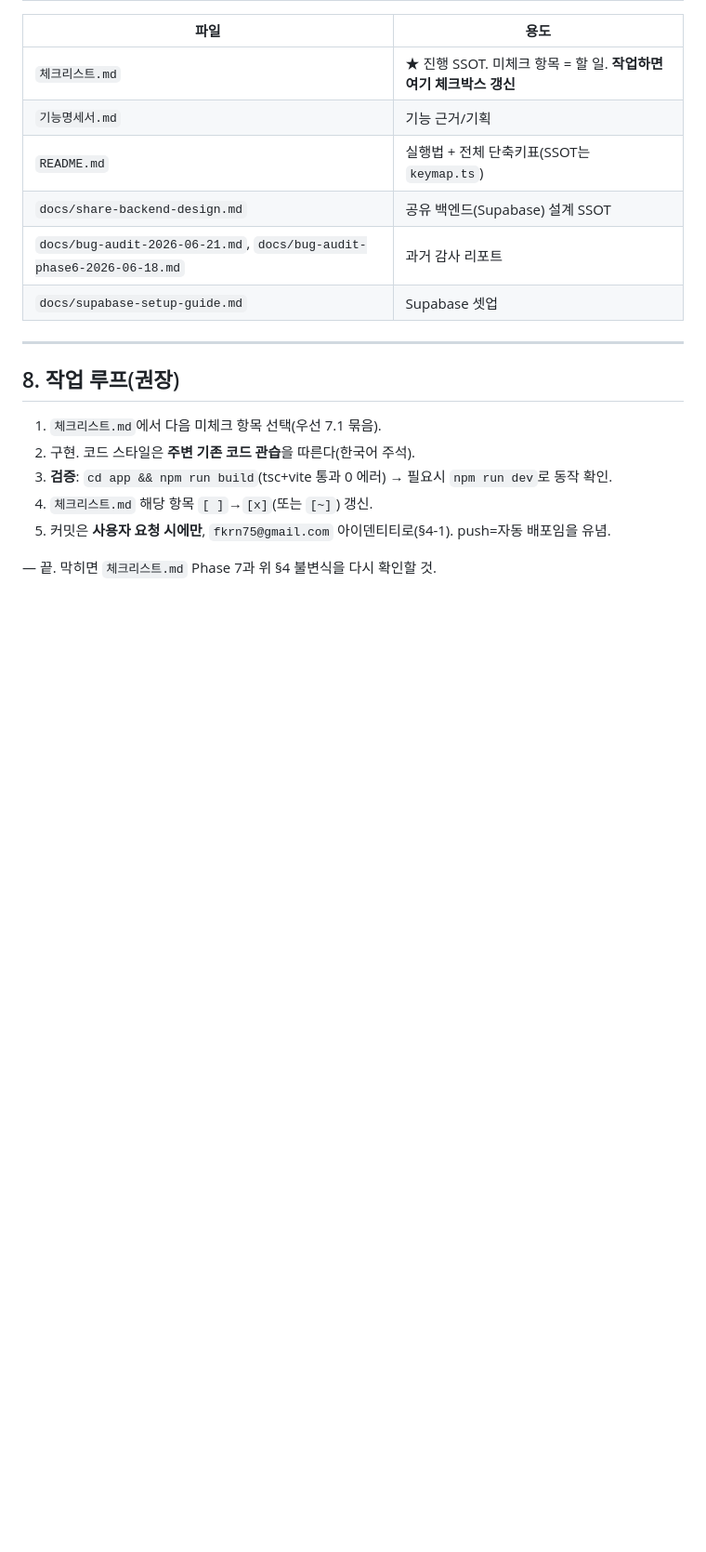
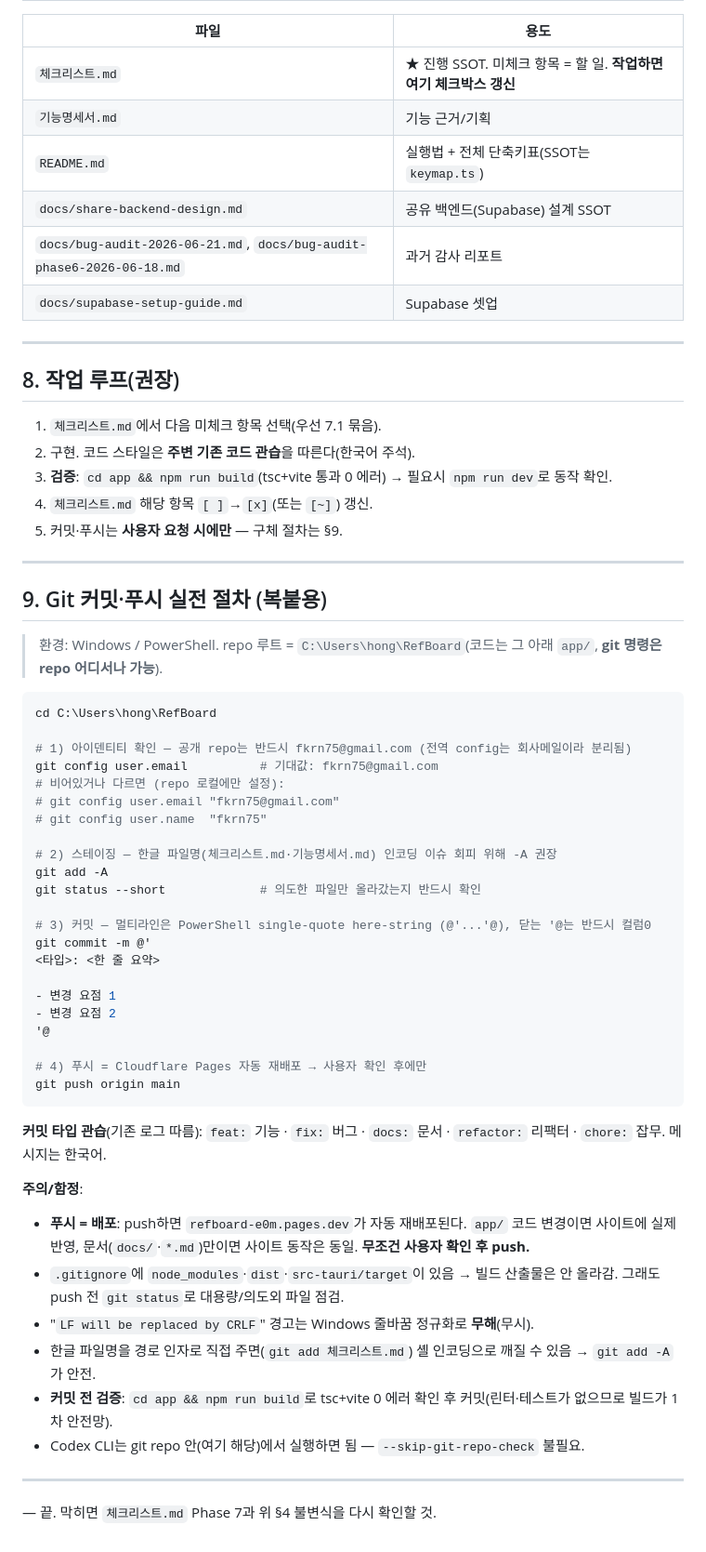
Before and after one commit to fkrn75/RefBoard, a Markdown page: docs/HANDOFF-codex.md, the part around one of its changes. Shown at 93% size. GitHub-like rendering; blank space fills up the shorter version.

````diff
--- a/docs/HANDOFF-codex.md
+++ b/docs/HANDOFF-codex.md
@@ -171,6 +186,49 @@ RefBoard/
 2. 구현. 코드 스타일은 **주변 기존 코드 관습**을 따른다(한국어 주석).
 3. **검증**: `cd app && npm run build`(tsc+vite 통과 0 에러) → 필요시 `npm run dev`로 동작 확인.
 4. `체크리스트.md` 해당 항목 `[ ]`→`[x]`(또는 `[~]`) 갱신.
-5. 커밋은 **사용자 요청 시에만**, `fkrn75@gmail.com` 아이덴티티로(§4-1). push=자동 배포임을 유념.
+5. 커밋·푸시는 **사용자 요청 시에만** — 구체 절차는 §9.
+
+---
+
+## 9. Git 커밋·푸시 실전 절차 (복붙용)
+
+> 환경: Windows / PowerShell. repo 루트 = `C:\Users\hong\RefBoard`(코드는 그 아래 `app/`, **git 명령은 repo 어디서나 가능**).
+
+```powershell
+cd C:\Users\hong\RefBoard
+
+# 1) 아이덴티티 확인 — 공개 repo는 반드시 fkrn75@gmail.com (전역 config는 회사메일이라 분리됨)
+git config user.email          # 기대값: fkrn75@gmail.com
+# 비어있거나 다르면 (repo 로컬에만 설정):
+# git config user.email "fkrn75@gmail.com"
+# git config user.name  "fkrn75"
+
+# 2) 스테이징 — 한글 파일명(체크리스트.md·기능명세서.md) 인코딩 이슈 회피 위해 -A 권장
+git add -A
+git status --short             # 의도한 파일만 올라갔는지 반드시 확인
+
+# 3) 커밋 — 멀티라인은 PowerShell single-quote here-string (@'...'@), 닫는 '@는 반드시 컬럼0
+git commit -m @'
+<타입>: <한 줄 요약>
+
+- 변경 요점 1
+- 변경 요점 2
+'@
+
+# 4) 푸시 = Cloudflare Pages 자동 재배포 → 사용자 확인 후에만
+git push origin main
+```
+
+**커밋 타입 관습**(기존 로그 따름): `feat:` 기능 · `fix:` 버그 · `docs:` 문서 · `refactor:` 리팩터 · `chore:` 잡무. 메시지는 한국어.
+
+**주의/함정**:
+- **푸시 = 배포**: push하면 `refboard-e0m.pages.dev`가 자동 재배포된다. `app/` 코드 변경이면 사이트에 실제 반영, 문서(`docs/`·`*.md`)만이면 사이트 동작은 동일. **무조건 사용자 확인 후 push.**
+- `.gitignore`에 `node_modules`·`dist`·`src-tauri/target`이 있음 → 빌드 산출물은 안 올라감. 그래도 push 전 `git status`로 대용량/의도외 파일 점검.
+- "`LF will be replaced by CRLF`" 경고는 Windows 줄바꿈 정규화로 **무해**(무시).
+- 한글 파일명을 경로 인자로 직접 주면(`git add 체크리스트.md`) 셸 인코딩으로 깨질 수 있음 → `git add -A`가 안전.
+- **커밋 전 검증**: `cd app && npm run build`로 tsc+vite 0 에러 확인 후 커밋(린터·테스트가 없으므로 빌드가 1차 안전망).
+- Codex CLI는 git repo 안(여기 해당)에서 실행하면 됨 — `--skip-git-repo-check` 불필요.
+
+---
 
 — 끝. 막히면 `체크리스트.md` Phase 7과 위 §4 불변식을 다시 확인할 것.
````
Also changed, not shown: other parts of docs/HANDOFF-codex.md (+19 -4 lines).
